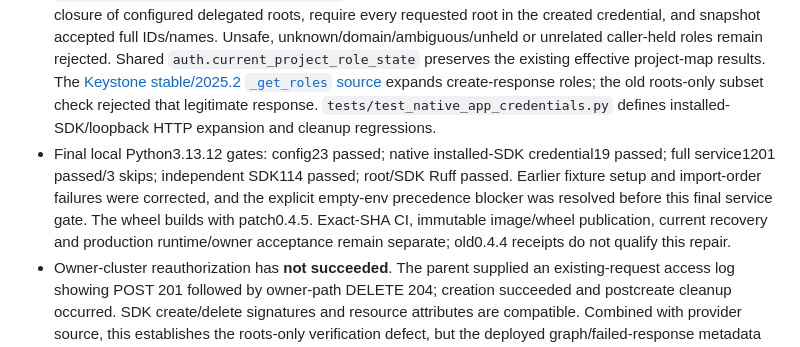
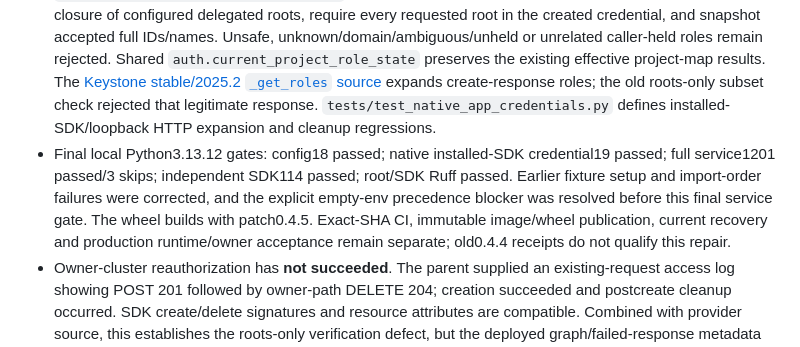
Before and after one commit to openstack-afterglow/drover, a Markdown page: docs/release-0.4.0.md, the part around the change. Drawn GitHub-style.

Commit message:
docs: correct final configuration gate count from execution receipt

```diff
--- a/docs/release-0.4.0.md
+++ b/docs/release-0.4.0.md
@@ -157,5 +157,5 @@ Publication: the tag `v0.4.4` triggers `release.yml` (wheel lockstep with `drove
 - `drover/auth.py:_is_system_admin`: query exact direct system assignments without effective expansion; resolve a unique global `admin` role and fail closed on invalid catalog identity, wrong returned principal/role/scope or directory error. Project effective-role resolution and unsafe tenant-role policy are unchanged. `tests/test_auth.py` defines native installed-client synthetic HTTP regressions rather than mock query echoes.
 - `drover/config.py:get_settings`: serialize structured TOML values as standard JSON rather than Python repr. Explicit environment keys take precedence even when empty; empty role-array strings must fail Settings validation rather than silently inherit TOML member roles. Real temporary-file regressions exercise arrays, JSON overrides and empty-key precedence; configured delegated roots and the authority ceiling remain unchanged.
 - `drover/services/cluster_authority.py`: accept only the current validated global role-ID implication closure of configured delegated roots, require every requested root in the created credential, and snapshot accepted full IDs/names. Unsafe, unknown/domain/ambiguous/unheld or unrelated caller-held roles remain rejected. Shared `auth.current_project_role_state` preserves the existing effective project-map results. The [Keystone stable/2025.2 `_get_roles` source](https://github.com/openstack/keystone/blob/stable/2025.2/keystone/api/users.py) expands create-response roles; the old roots-only subset check rejected that legitimate response. `tests/test_native_app_credentials.py` defines installed-SDK/loopback HTTP expansion and cleanup regressions.
-- Final local Python3.13.12 gates: config23 passed; native installed-SDK credential19 passed; full service1201 passed/3 skips; independent SDK114 passed; root/SDK Ruff passed. Earlier fixture setup and import-order failures were corrected, and the explicit empty-env precedence blocker was resolved before this final service gate. The wheel builds with patch0.4.5. Exact-SHA CI, immutable image/wheel publication, current recovery and production runtime/owner acceptance remain separate; old0.4.4 receipts do not qualify this repair.
+- Final local Python3.13.12 gates: config18 passed; native installed-SDK credential19 passed; full service1201 passed/3 skips; independent SDK114 passed; root/SDK Ruff passed. Earlier fixture setup and import-order failures were corrected, and the explicit empty-env precedence blocker was resolved before this final service gate. The wheel builds with patch0.4.5. Exact-SHA CI, immutable image/wheel publication, current recovery and production runtime/owner acceptance remain separate; old0.4.4 receipts do not qualify this repair.
 - Owner-cluster reauthorization has **not succeeded**. The parent supplied an existing-request access log showing POST 201 followed by owner-path DELETE 204; creation succeeded and postcreate cleanup occurred. SDK create/delete signatures and resource attributes are compatible. Combined with provider source, this establishes the roots-only verification defect, but the deployed graph/failed-response metadata still need qualification without reissuance. No live retry, credential export, role widening or cleanup of legacy credentials was performed. Keep legacy-user/credential retirement after successful activation and guest rollout, as in the ordered cutover above.
```
Also changed, not shown: ARCHITECTURE.md (+1 -1 lines).
